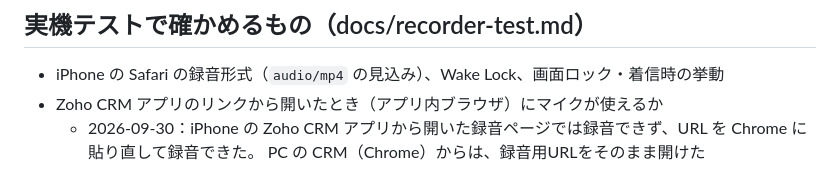
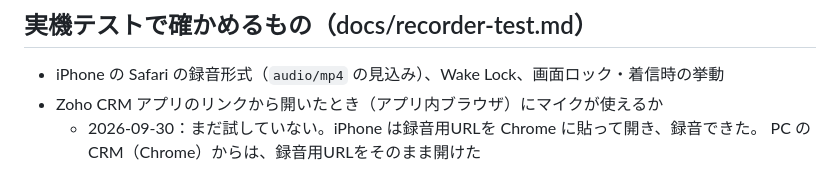
Before and after one commit to rkanezashi12-cmd/voice-app, a Markdown page: docs/unverified-apis.md, the part around the change. GitHub-like rendering.

Commit message:
docs: iPhone の Zoho CRM アプリからの録音は未確認に戻す（試したのは Chrome に URL を貼って開く方法だけ）
Co-Authored-By: Claude Opus 5.5 <noreply@anthropic.com>
Claude-Session: https://claude.ai/code/session_01DEs4ctujRvVj8SsRusv6DT

```diff
--- a/docs/unverified-apis.md
+++ b/docs/unverified-apis.md
@@ -91,5 +91,5 @@ H2〜H7・H9・H10（Recall.ai）の確かめ方：[recall-bot.md](recall-bot.md
 
 - iPhone の Safari の録音形式（`audio/mp4` の見込み）、Wake Lock、画面ロック・着信時の挙動
 - Zoho CRM アプリのリンクから開いたとき（アプリ内ブラウザ）にマイクが使えるか
-  - 2026-09-30：iPhone の Zoho CRM アプリから開いた録音ページでは録音できず、URL を Chrome に貼り直して録音できた。
+  - 2026-09-30：まだ試していない。iPhone は録音用URLを Chrome に貼って開き、録音できた。
     PC の CRM（Chrome）からは、録音用URLをそのまま開けた
```
Also changed, not shown: 1 other file.
